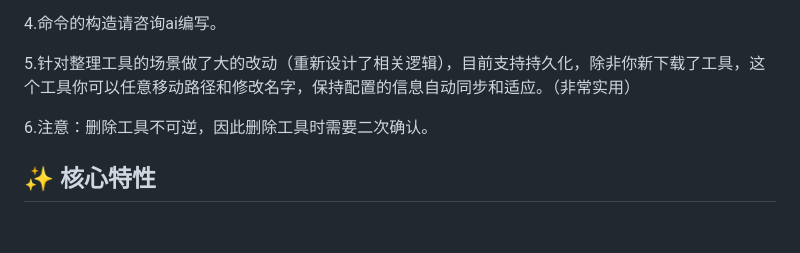
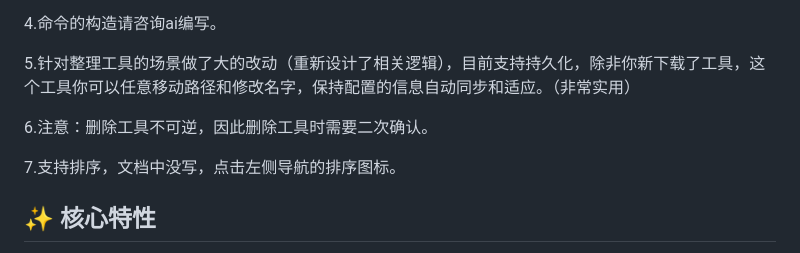
Before and after one commit to tyB-or/matu7, a Markdown page: README.md, the part around the change. Rendered like a GitHub page; blank space fills up the shorter version.

```diff
--- a/README.md
+++ b/README.md
@@ -15,6 +15,8 @@ Matu7 是一个使用 Go 和 Web 技术构建的桌面应用，旨在帮助安
 5.针对整理工具的场景做了大的改动（重新设计了相关逻辑），目前支持持久化，除非你新下载了工具，这个工具你可以任意移动路径和修改名字，保持配置的信息自动同步和适应。（非常实用）
 
 6.注意：删除工具不可逆，因此删除工具时需要二次确认。
+
+7.支持排序，文档中没写，点击左侧导航的排序图标。
 
 
 
```
